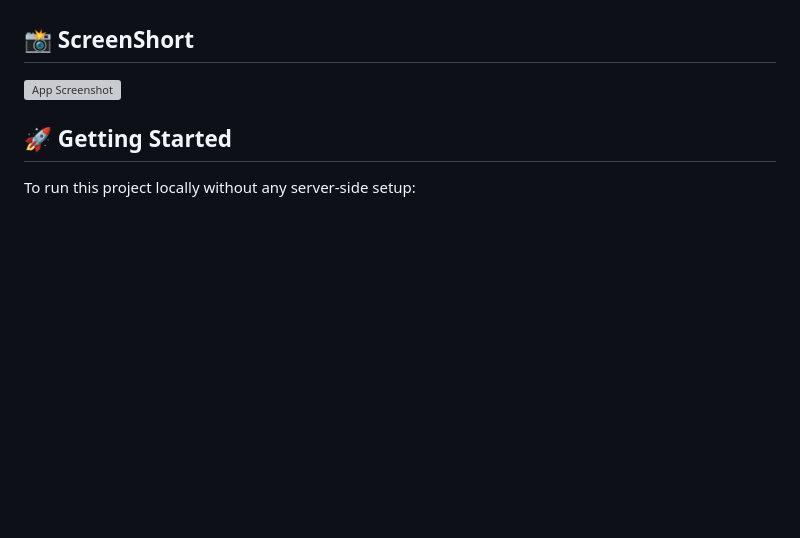
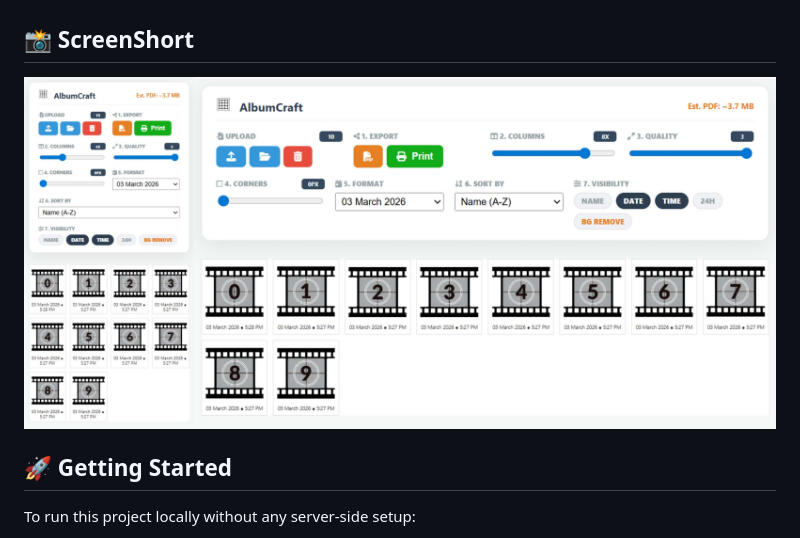
Before and after one commit to rajprajapati2001/AlbumCraft, a Markdown page: README.md, the part around the change. Rendered like a GitHub page; pictures changed too: screenshot.jpg (added); blank space fills up the shorter version; grey boxes are pictures that could not be loaded.

Commit message:
AlbumCraft

```diff
--- a/README.md
+++ b/README.md
@@ -30,7 +30,7 @@ A lightweight, browser-based tool to organize images, edit metadata, and export
     * Automatically hides UI tools (trash/rotate icons) during export.
 
 ## 📸 ScreenShort
-![App Screenshot](screenshot.png)
+![App Screenshot](screenshot.jpg)
 
 ## 🚀 Getting Started
 
```
